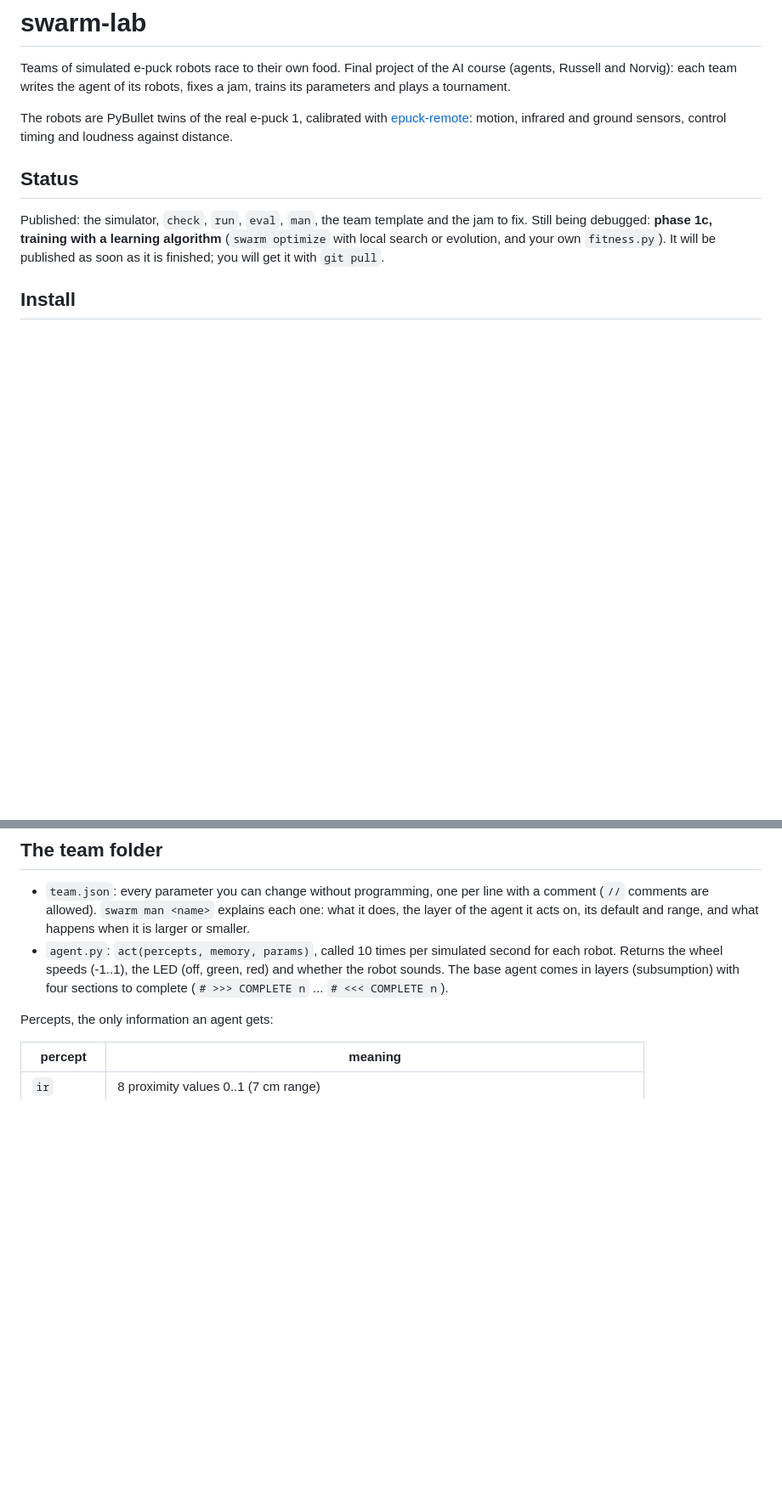
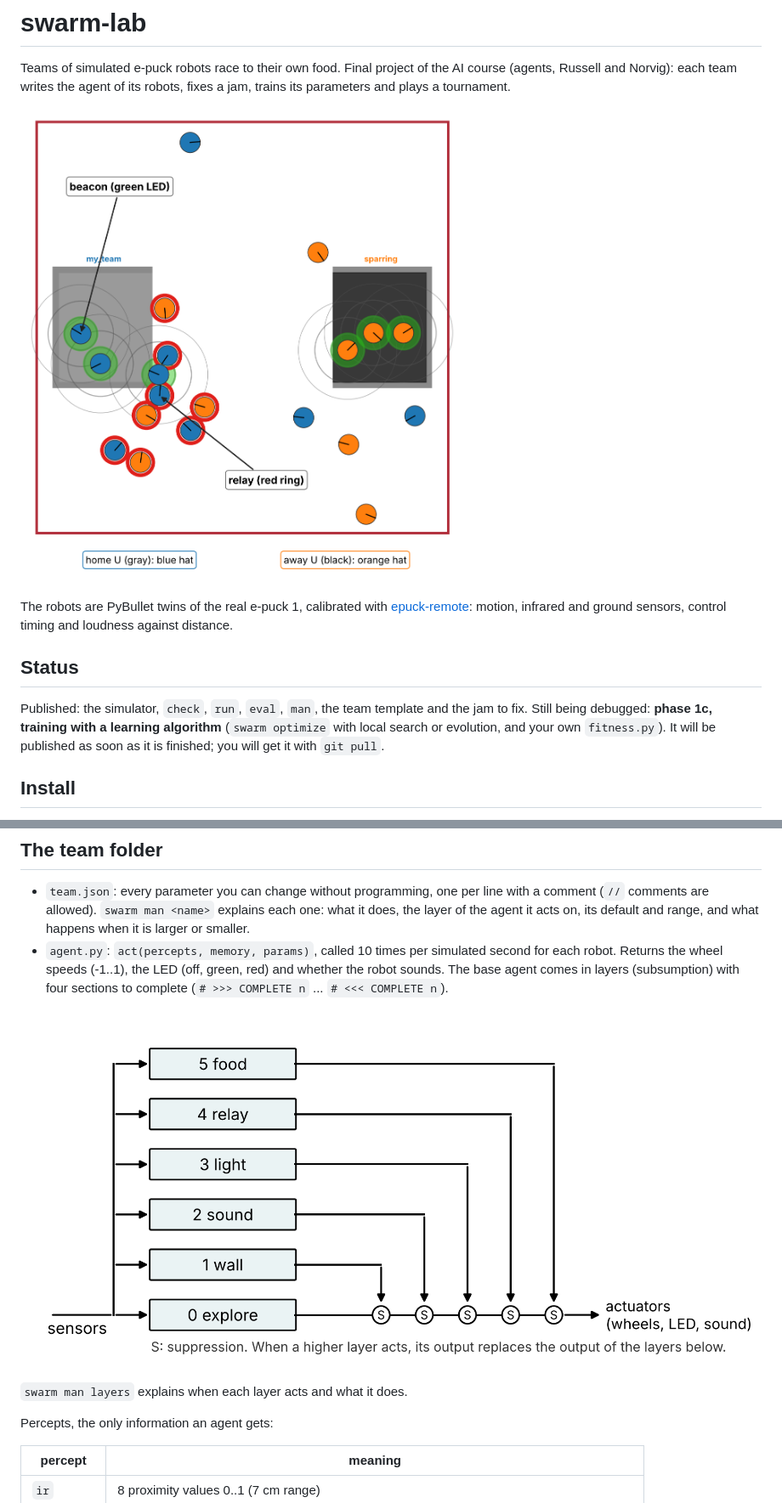
Before and after one commit to ferdiex/swarm-lab, a Markdown page: README.md, 2 parts joined by grey strips. Shown at 85% size. Rendered like a GitHub page; pictures changed too: docs/arena.png (added), docs/subsumption.png (added); blank space fills up the shorter version.

Commit message:
README: arena and subsumption pictures

```diff
--- a/README.md
+++ b/README.md
@@ -3,6 +3,8 @@
 Teams of simulated e-puck robots race to their own food. Final project of
 the AI course (agents, Russell and Norvig): each team writes the agent of
 its robots, fixes a jam, trains its parameters and plays a tournament.
+
+![The arena in the middle of a race: blue robots go to the gray U on the left, orange robots to the black U on the right; beacons glow green, relays wear a red ring](docs/arena.png)
 
 The robots are PyBullet twins of the real e-puck 1, calibrated with
 [epuck-remote](https://github.com/ferdiex/epuck-remote): motion, infrared
@@ -76,6 +78,10 @@ from its U as its twin of the other team.
   layers (subsumption) with four sections to complete (`# >>> COMPLETE n` ...
   `# <<< COMPLETE n`).
 
+![Subsumption layers of the base agent: 5 food, 4 relay, 3 light, 2 sound, 1 wall, 0 explore; a higher layer that acts suppresses the layers below](docs/subsumption.png)
+
+`swarm man layers` explains when each layer acts and what it does.
+
 Percepts, the only information an agent gets:
 
 | percept | meaning |
```
